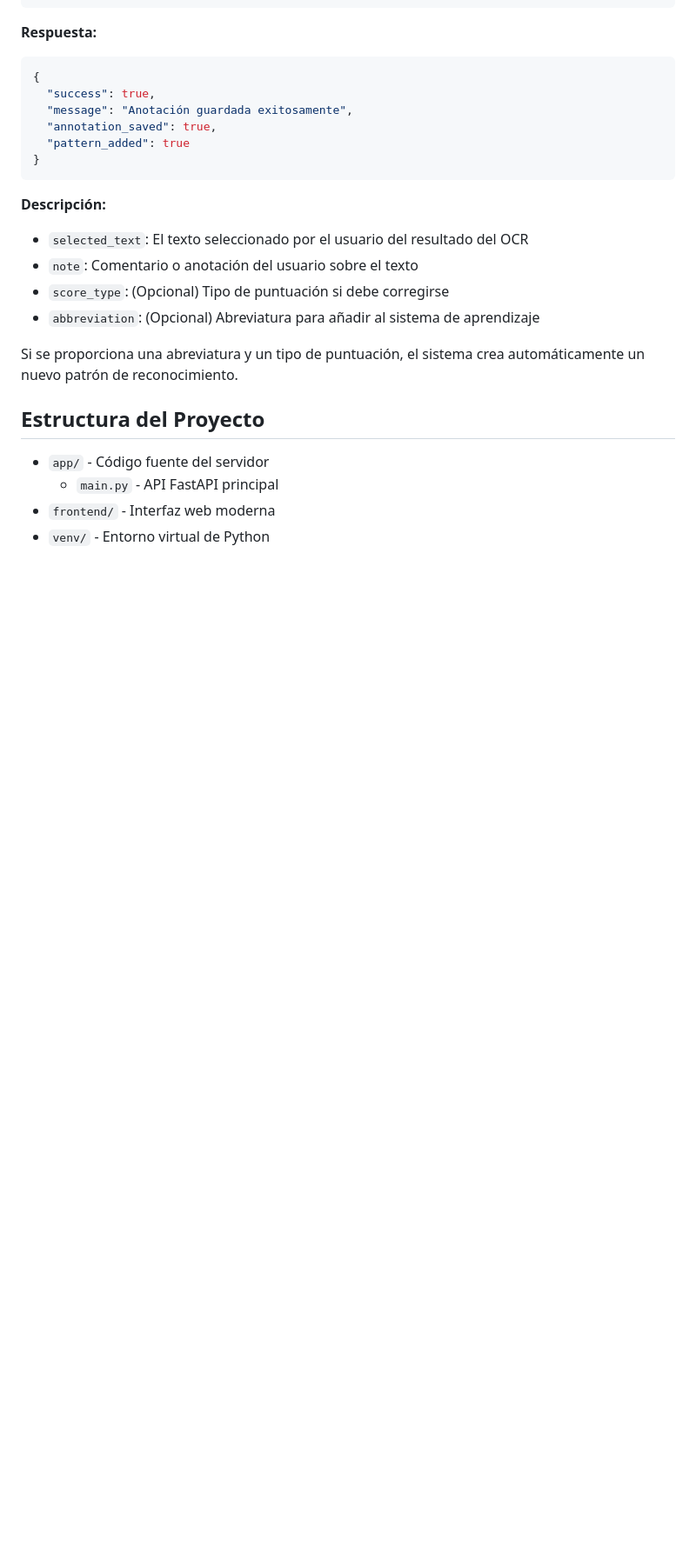
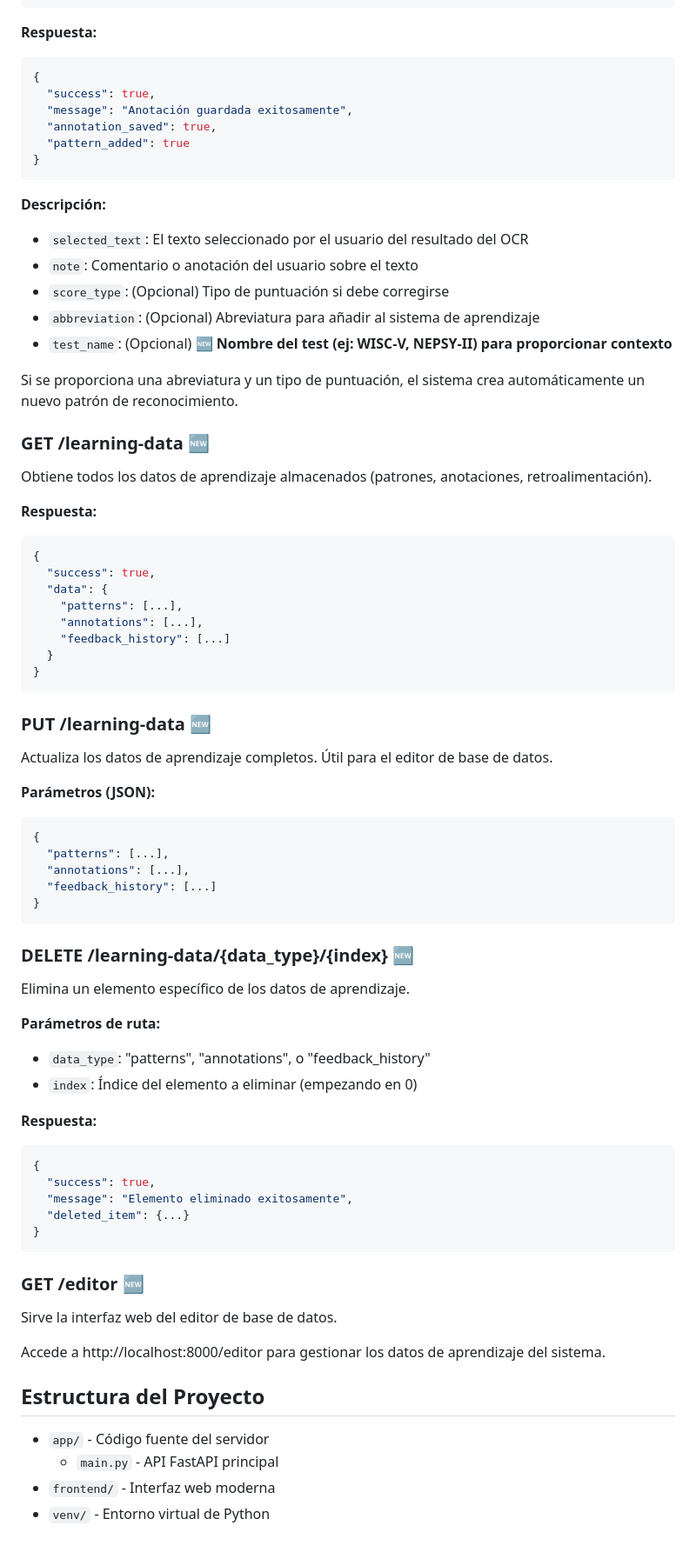
Before and after one commit to xukrutdonut/ocr-pdf-server, a Markdown page: README.md, the part around one of its changes. Shown at 87% size. Rendered like a GitHub page; blank space fills up the shorter version.

Commit message:
Update README with PE score type, test_name field, and database editor documentation
Co-authored-by: xukrutdonut <173039496+xukrutdonut@users.noreply.github.com>

````diff
--- a/README.md
+++ b/README.md
@@ -206,8 +215,57 @@ Guarda una anotación sobre texto seleccionado del OCR.
 - `note`: Comentario o anotación del usuario sobre el texto
 - `score_type`: (Opcional) Tipo de puntuación si debe corregirse
 - `abbreviation`: (Opcional) Abreviatura para añadir al sistema de aprendizaje
+- `test_name`: (Opcional) **🆕 Nombre del test (ej: WISC-V, NEPSY-II) para proporcionar contexto**
 
 Si se proporciona una abreviatura y un tipo de puntuación, el sistema crea automáticamente un nuevo patrón de reconocimiento.
+
+### GET /learning-data 🆕
+Obtiene todos los datos de aprendizaje almacenados (patrones, anotaciones, retroalimentación).
+
+**Respuesta:**
+```json
+{
+  "success": true,
+  "data": {
+    "patterns": [...],
+    "annotations": [...],
+    "feedback_history": [...]
+  }
+}
+```
+
+### PUT /learning-data 🆕
+Actualiza los datos de aprendizaje completos. Útil para el editor de base de datos.
+
+**Parámetros (JSON):**
+```json
+{
+  "patterns": [...],
+  "annotations": [...],
+  "feedback_history": [...]
+}
+```
+
+### DELETE /learning-data/{data_type}/{index} 🆕
+Elimina un elemento específico de los datos de aprendizaje.
+
+**Parámetros de ruta:**
+- `data_type`: "patterns", "annotations", o "feedback_history"
+- `index`: Índice del elemento a eliminar (empezando en 0)
+
+**Respuesta:**
+```json
+{
+  "success": true,
+  "message": "Elemento eliminado exitosamente",
+  "deleted_item": {...}
+}
+```
+
+### GET /editor 🆕
+Sirve la interfaz web del editor de base de datos.
+
+Accede a http://localhost:8000/editor para gestionar los datos de aprendizaje del sistema.
 
 ## Estructura del Proyecto
 
````
Also changed, not shown: other parts of README.md (+13 -4 lines).
